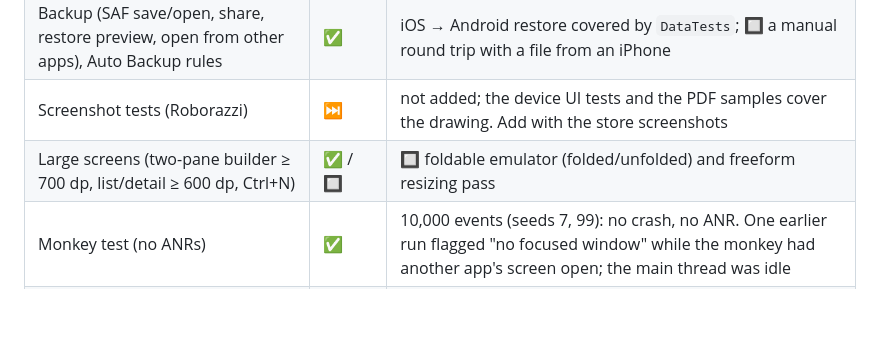
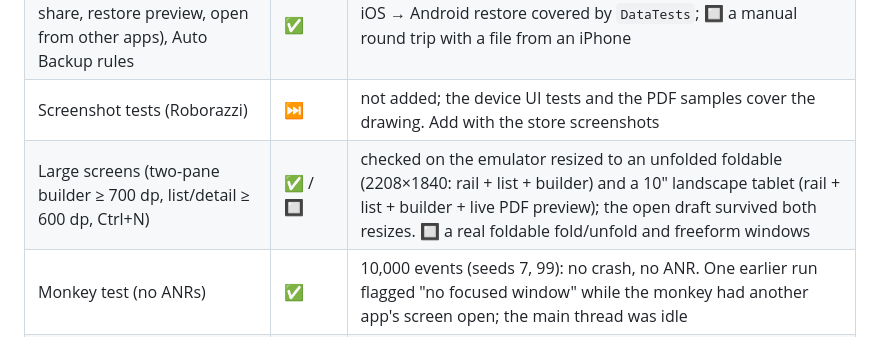
Before and after one commit to alfinb27/InvoiceBuilder, a Markdown page: docs/phase-7-status.md, the part around the change. GitHub-like rendering; blank space fills up the shorter version.

Commit message:
Phase 7 status: large-screen layouts checked on the emulator
Co-Authored-By: Claude Opus 5.5 <noreply@anthropic.com>

```diff
--- a/docs/phase-7-status.md
+++ b/docs/phase-7-status.md
@@ -31,7 +31,7 @@
 | Reminders (daily WorkManager job, channel, permission at first issue) | ✅ | ADR-0013 / ADR-0018 |
 | Backup (SAF save/open, share, restore preview, open from other apps), Auto Backup rules | ✅ | iOS → Android restore covered by `DataTests`; 🔲 a manual round trip with a file from an iPhone |
 | Screenshot tests (Roborazzi) | ⏭ | not added; the device UI tests and the PDF samples cover the drawing. Add with the store screenshots |
-| Large screens (two-pane builder ≥ 700 dp, list/detail ≥ 600 dp, Ctrl+N) | ✅ / 🔲 | 🔲 foldable emulator (folded/unfolded) and freeform resizing pass |
+| Large screens (two-pane builder ≥ 700 dp, list/detail ≥ 600 dp, Ctrl+N) | ✅ / 🔲 | checked on the emulator resized to an unfolded foldable (2208×1840: rail + list + builder) and a 10" landscape tablet (rail + list + builder + live PDF preview); the open draft survived both resizes. 🔲 a real foldable fold/unfold and freeform windows |
 | Monkey test (no ANRs) | ✅ | 10,000 events (seeds 7, 99): no crash, no ANR. One earlier run flagged "no focused window" while the monkey had another app's screen open; the main thread was idle |
 | Generation ≤ 2 s on a low-end device | ◐ | 60 lines render in well under 1 s on the emulator (test bound 3 s); 🔲 a real low-end phone |
 
```
